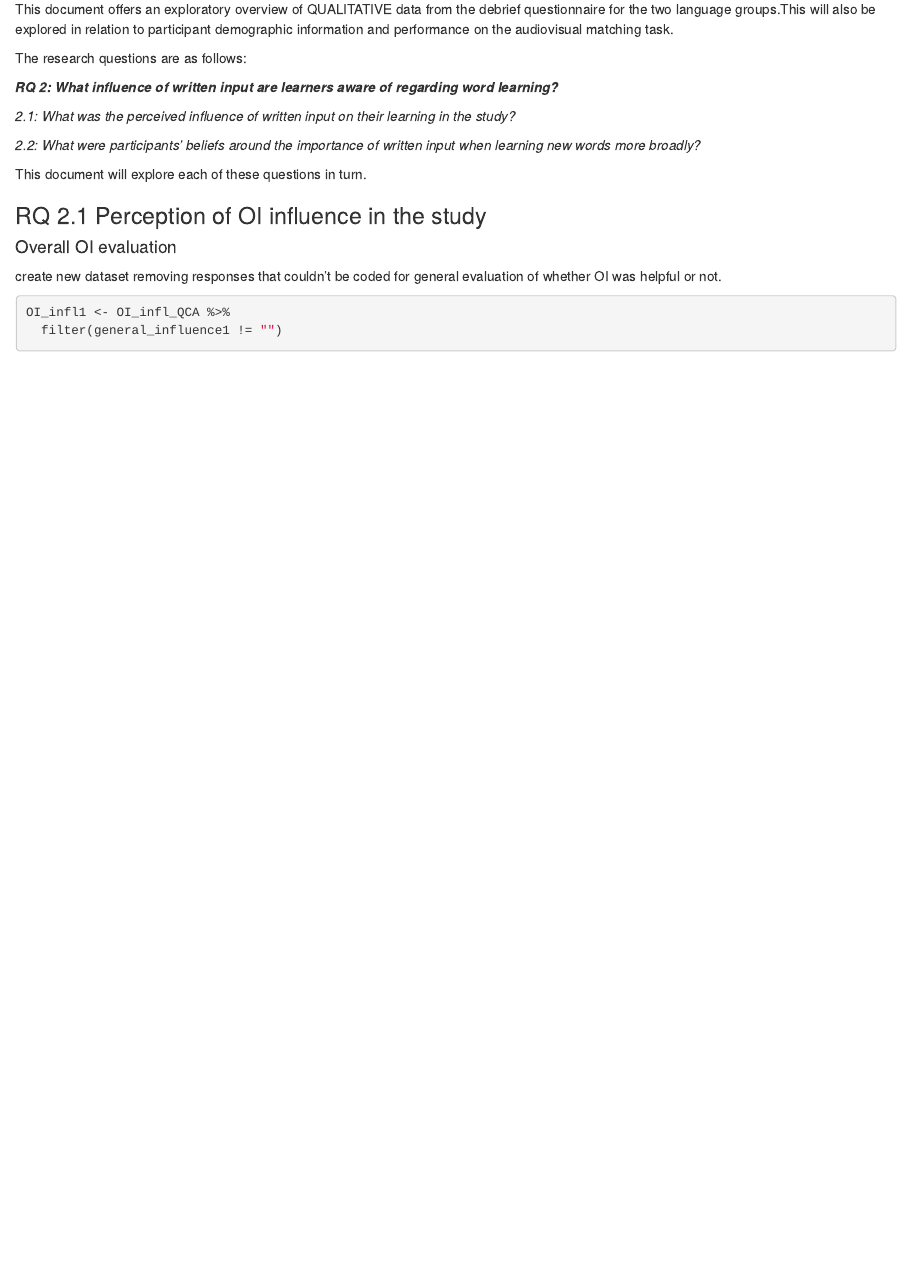
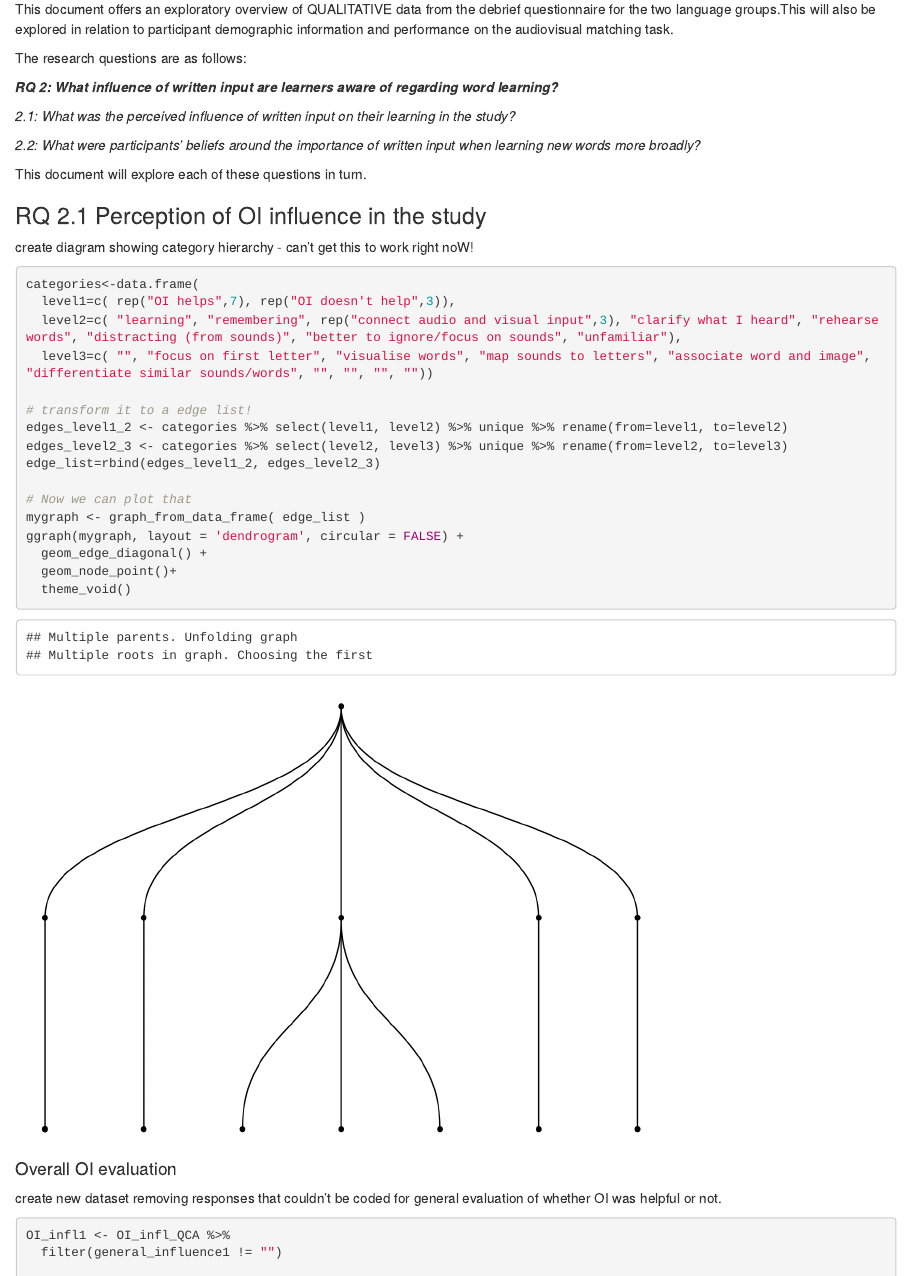
Before and after one commit to louise-shepperd/OI_perception_data, an R Markdown document (Script/perception_data_QCA.Rmd): the page in a window 1100 px wide, from 180 px down. Rendered offline with R 4.5, knitr and Pandoc, with nearby package versions; some code elsewhere in the file could not run offline.

````diff
--- a/Script/perception_data_QCA.Rmd
+++ b/Script/perception_data_QCA.Rmd
@@ -96,6 +98,28 @@
 
 ### RQ 2.1  Perception of OI influence in the study
 
+create diagram showing category hierarchy - can't get this to work right noW!
+
+```{r}
+categories<-data.frame(
+  level1=c( rep("OI helps",7), rep("OI doesn't help",3)),
+  level2=c( "learning", "remembering", rep("connect audio and visual input",3), "clarify what I heard", "rehearse words", "distracting (from sounds)", "better to ignore/focus on sounds", "unfamiliar"),
+  level3=c( "", "focus on first letter", "visualise words", "map sounds to letters", "associate word and image", "differentiate similar sounds/words", "", "", "", ""))
+
+# transform it to a edge list!
+edges_level1_2 <- categories %>% select(level1, level2) %>% unique %>% rename(from=level1, to=level2)
+edges_level2_3 <- categories %>% select(level2, level3) %>% unique %>% rename(from=level2, to=level3)
+edge_list=rbind(edges_level1_2, edges_level2_3)
+
+# Now we can plot that
+mygraph <- graph_from_data_frame( edge_list )
+ggraph(mygraph, layout = 'dendrogram', circular = FALSE) +
+  geom_edge_diagonal() +
+  geom_node_point()+
+  theme_void()
+```
+
+
 #### Overall OI evaluation
 
 create new dataset removing responses that couldn't be coded for general evaluation of whether OI was helpful or not.
````
Also changed, not shown: Script/perception_data_QCA.html, Script/perception_data_QCA.Rmd (7 more changed lines).
